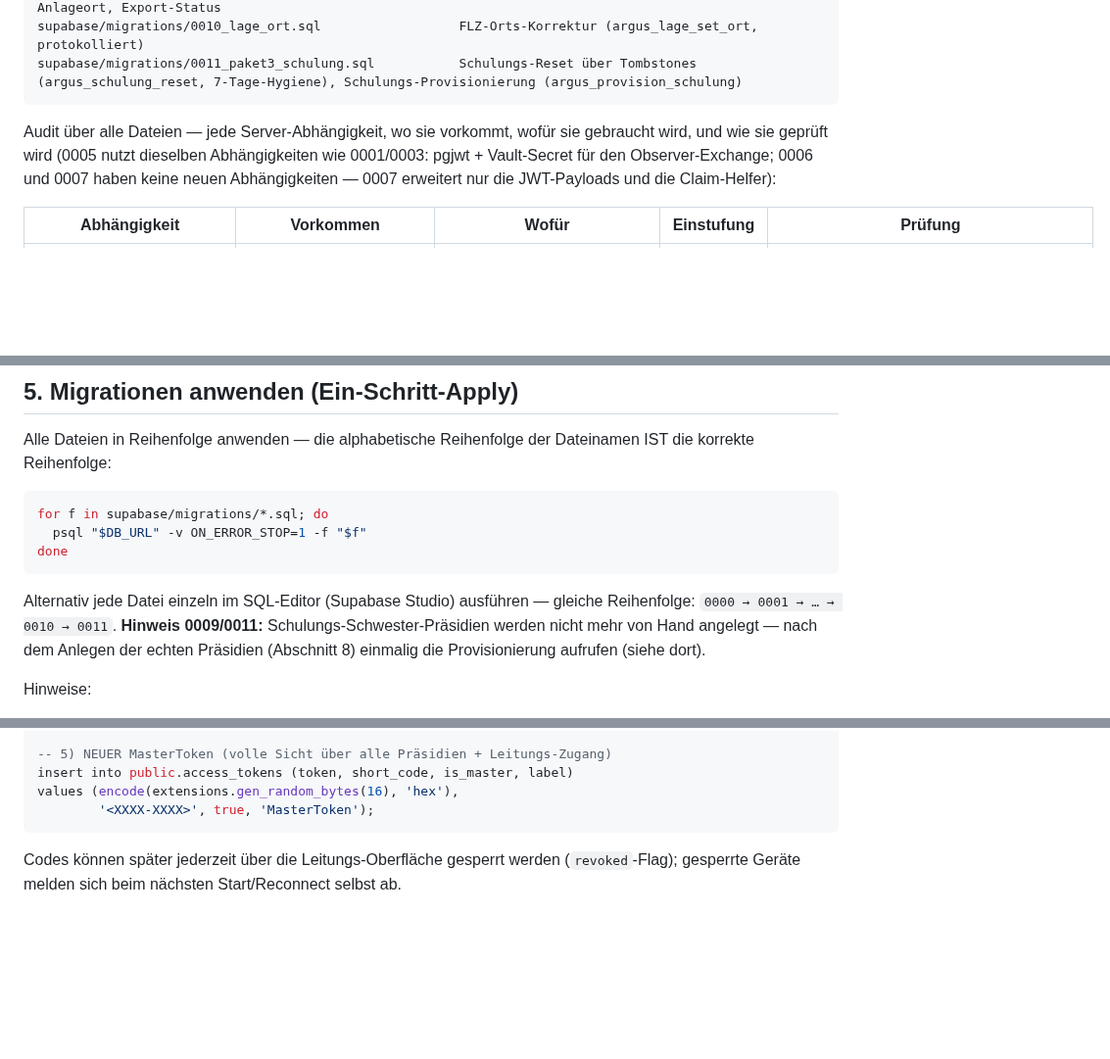
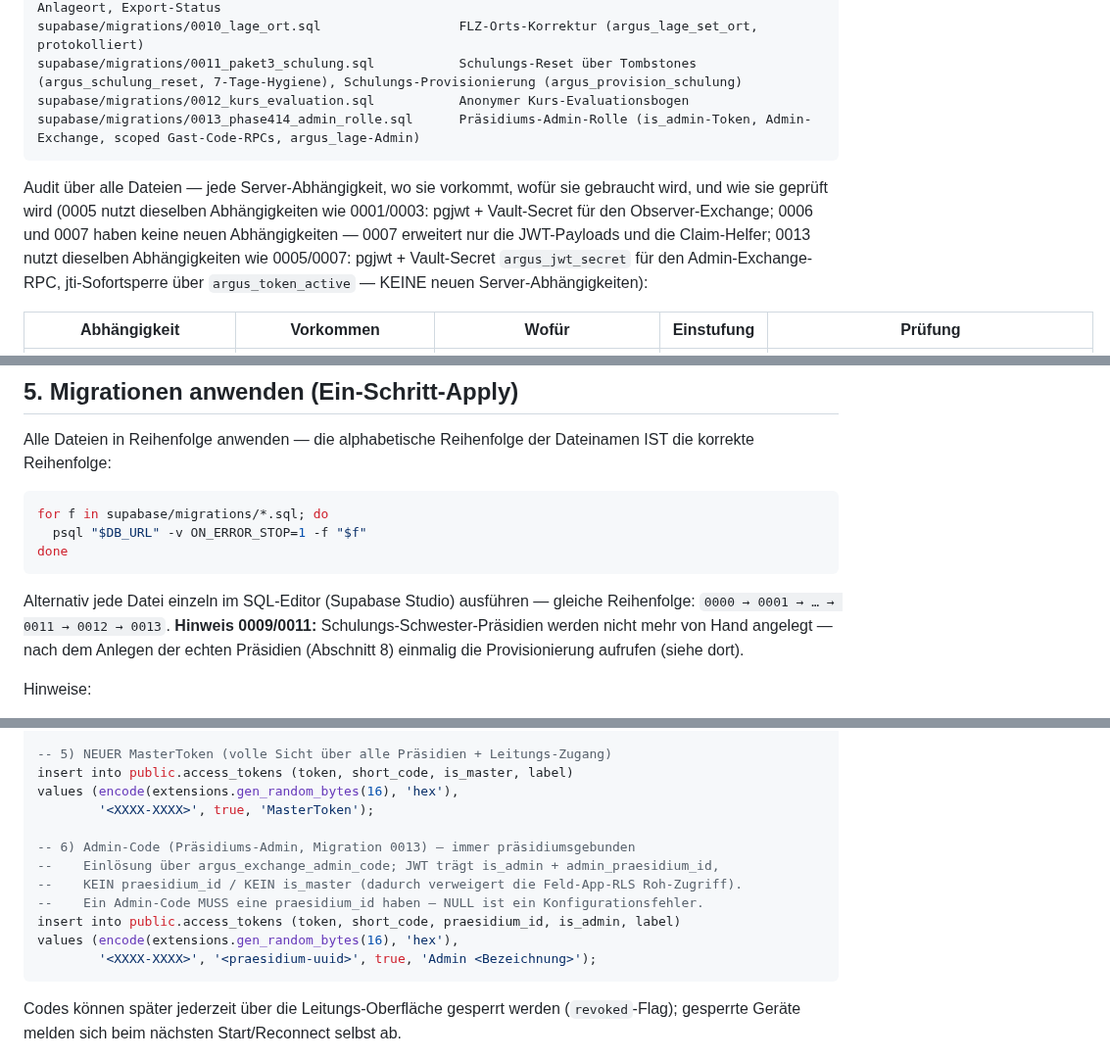
Before and after one commit to KrapfenBediener/argus, a Markdown page: docs/SELF-HOSTING.md, 3 parts joined by grey strips. Shown at 98% size. Rendered like a GitHub page; blank space fills up the shorter version.

Commit message:
docs(04.14-01): SELF-HOSTING.md — Migration 0013 in Dateiliste + Reihenfolge + Audit-Prosa
- Abschnitt 3: Zeilen 0012 (Kurs-Evaluationsbogen) + 0013 (Präsidiums-Admin-Rolle)
  mit Kurzbeschreibungen ergänzt
- Abschnitt 5: Reihenfolge-Hinweis auf „… → 0012 → 0013" erweitert
- Audit-Prosa: 0013 nutzt dieselben Abhängigkeiten wie 0005/0007
  (pgjwt + Vault-Secret + jti-Sofortsperre) — keine neuen Server-Abhängigkeiten
- Abschnitt 8: Admin-Code-Insert-Beispiel (is_admin=true, präsidiumsgebunden,
  analog Beobachter) als Kommentar 6 ergänzt
- D-06 gewahrt: kein konkreter Leitungs-Dateiname in committeten Texten

````diff
--- a/docs/SELF-HOSTING.md
+++ b/docs/SELF-HOSTING.md
@@ -82,13 +82,17 @@ supabase/migrations/0008_nummernvergabe.sql            Serverseitige Nummernverg
 supabase/migrations/0009_paket2_gastcode_schulung.sql  Gast-Code (24 h), schulung-Flag, Geo, TQ-Anlageort, Export-Status
 supabase/migrations/0010_lage_ort.sql                  FLZ-Orts-Korrektur (argus_lage_set_ort, protokolliert)
 supabase/migrations/0011_paket3_schulung.sql           Schulungs-Reset über Tombstones (argus_schulung_reset, 7-Tage-Hygiene), Schulungs-Provisionierung (argus_provision_schulung)
+supabase/migrations/0012_kurs_evaluation.sql           Anonymer Kurs-Evaluationsbogen
+supabase/migrations/0013_phase414_admin_rolle.sql      Präsidiums-Admin-Rolle (is_admin-Token, Admin-Exchange, scoped Gast-Code-RPCs, argus_lage-Admin)
 ```
 
 Audit über alle Dateien — jede Server-Abhängigkeit, wo sie vorkommt,
 wofür sie gebraucht wird, und wie sie geprüft wird (0005 nutzt dieselben
 Abhängigkeiten wie 0001/0003: pgjwt + Vault-Secret für den Observer-Exchange;
 0006 und 0007 haben keine neuen Abhängigkeiten — 0007 erweitert nur die
-JWT-Payloads und die Claim-Helfer):
+JWT-Payloads und die Claim-Helfer; 0013 nutzt dieselben Abhängigkeiten wie
+0005/0007: pgjwt + Vault-Secret `argus_jwt_secret` für den Admin-Exchange-RPC,
+jti-Sofortsperre über `argus_token_active` — KEINE neuen Server-Abhängigkeiten):
 
 | Abhängigkeit | Vorkommen | Wofür | Einstufung | Prüfung |
 |---|---|---|---|---|
@@ -137,7 +141,7 @@ done
 ```
 
 Alternativ jede Datei einzeln im SQL-Editor (Supabase Studio) ausführen —
-gleiche Reihenfolge: `0000 → 0001 → … → 0010 → 0011`. **Hinweis 0009/0011:**
+gleiche Reihenfolge: `0000 → 0001 → … → 0011 → 0012 → 0013`. **Hinweis 0009/0011:**
 Schulungs-Schwester-Präsidien werden nicht mehr von Hand angelegt — nach dem
 Anlegen der echten Präsidien (Abschnitt 8) einmalig die Provisionierung
 aufrufen (siehe dort).
@@ -243,6 +247,14 @@ values (encode(extensions.gen_random_bytes(16), 'hex'),
 insert into public.access_tokens (token, short_code, is_master, label)
 values (encode(extensions.gen_random_bytes(16), 'hex'),
         '<XXXX-XXXX>', true, 'MasterToken');
+
+-- 6) Admin-Code (Präsidiums-Admin, Migration 0013) — immer präsidiumsgebunden
+--    Einlösung über argus_exchange_admin_code; JWT trägt is_admin + admin_praesidium_id,
+--    KEIN praesidium_id / KEIN is_master (dadurch verweigert die Feld-App-RLS Roh-Zugriff).
+--    Ein Admin-Code MUSS eine praesidium_id haben — NULL ist ein Konfigurationsfehler.
+insert into public.access_tokens (token, short_code, praesidium_id, is_admin, label)
+values (encode(extensions.gen_random_bytes(16), 'hex'),
+        '<XXXX-XXXX>', '<praesidium-uuid>', true, 'Admin <Bezeichnung>');
 ```
 
 Codes können später jederzeit über die Leitungs-Oberfläche gesperrt werden
````
